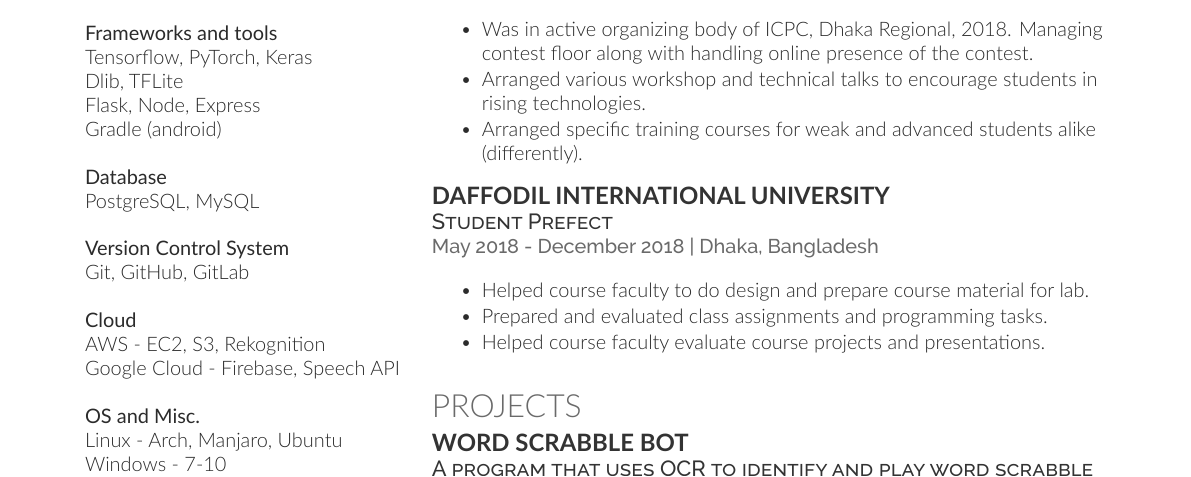
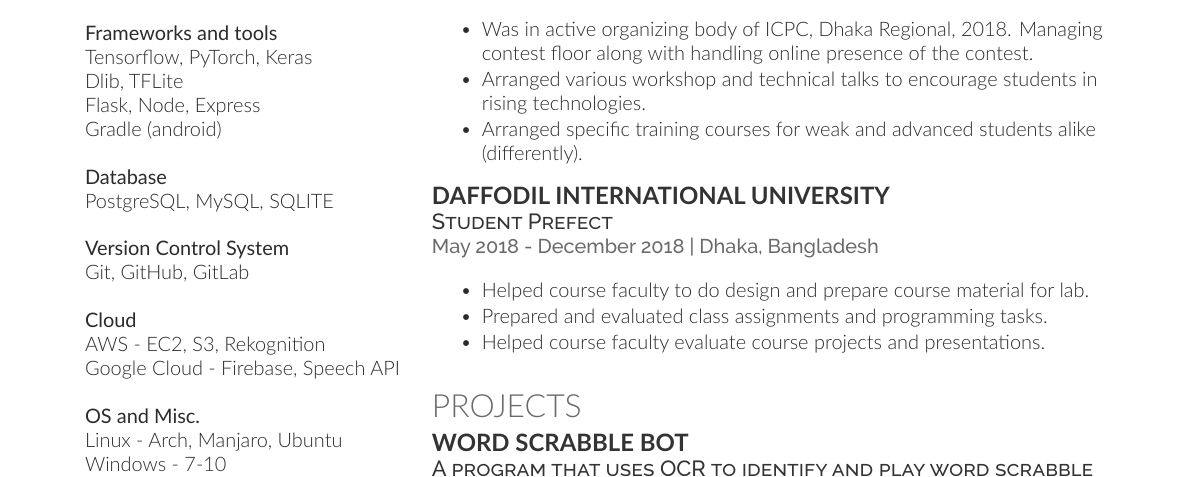
Before and after one commit to mehedi-shafi/mehedi-shafi.github.io, a LaTeX CV (resume/resume.tex, which reads resume/sections/skills/skills.tex): part of page 1 of 2, cut so that both start at the same text. The pictures show the PDF file resume/resume.pdf that the author committed with the source.

Commit message:
update: update skills

```diff
--- a/resume/sections/skills/skills.tex
+++ b/resume/sections/skills/skills.tex
@@ -31,7 +31,7 @@
 Gradle (android) \\
 
 \subsubsection*{Database}
-PostgreSQL, MySQL \\
+PostgreSQL, MySQL, SQLITE \\
 
 \subsubsection*{Version Control System}
 Git, GitHub, GitLab \\
```
Also changed, not shown: resume/resume.pdf.
